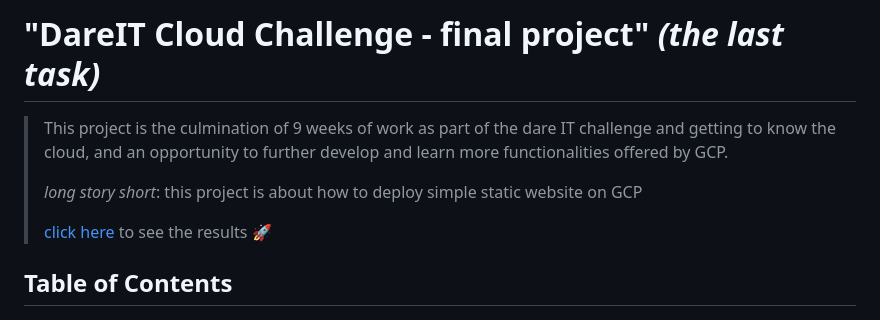
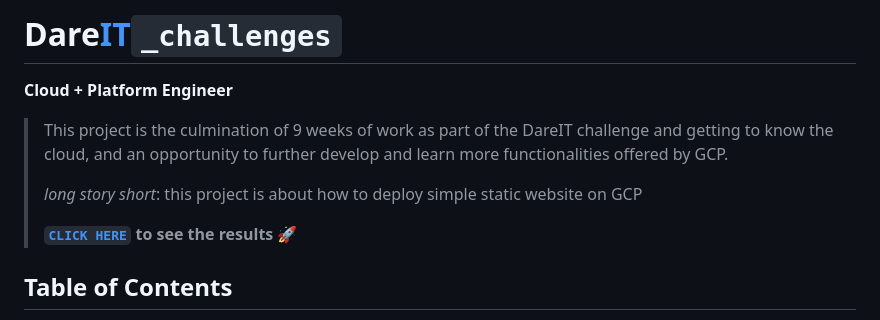
Before and after one commit to m-n-zuk/DareIT_cloud_challenge, a Markdown page: README.md, the part around the change. GitHub-like rendering.

```diff
--- a/README.md
+++ b/README.md
@@ -1,9 +1,11 @@
-# "DareIT Cloud Challenge - final project" *(the last task)*
-> This project is the culmination of 9 weeks of work as part of the dare IT challenge and getting to know the cloud, and an opportunity to further develop and learn more functionalities offered by GCP.
+# Dare[IT](https://www.dareit.io/challenges/cloud)`_challenges`
+**Cloud + Platform Engineer**
+
+> This project is the culmination of 9 weeks of work as part of the DareIT challenge and getting to know the cloud, and an opportunity to further develop and learn more functionalities offered by GCP.
 >
 > *long story short*: this project is about how to deploy simple static website on GCP
 >
-> [click here](http://34.132.17.249/) to see the results 🚀
+> **[`CLICK HERE`](http://34.132.17.249/) to see the results 🚀**
 >
 
 
```
